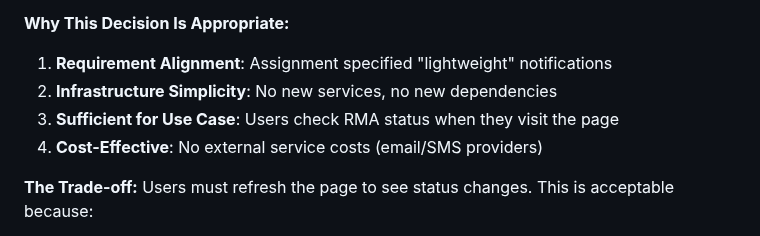
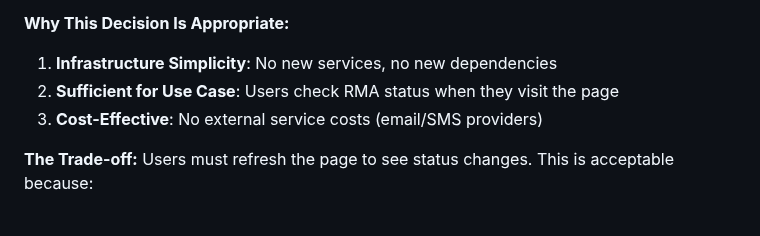
Before and after one commit to r-0n/software-architecture-project, a Markdown page: docs/CP4_Design_Reflection.md, the part around the change. Rendered like a GitHub page.

```diff
--- a/docs/CP4_Design_Reflection.md
+++ b/docs/CP4_Design_Reflection.md
@@ -178,10 +178,9 @@ When we update the form styling in one place, it automatically applies to all fo
 
 **Why This Decision Is Appropriate:**
 
-1. **Requirement Alignment**: Assignment specified "lightweight" notifications
-2. **Infrastructure Simplicity**: No new services, no new dependencies
-3. **Sufficient for Use Case**: Users check RMA status when they visit the page
-4. **Cost-Effective**: No external service costs (email/SMS providers)
+1. **Infrastructure Simplicity**: No new services, no new dependencies
+2. **Sufficient for Use Case**: Users check RMA status when they visit the page
+3. **Cost-Effective**: No external service costs (email/SMS providers)
 
 **The Trade-off:**
 Users must refresh the page to see status changes. This is acceptable because:
```
